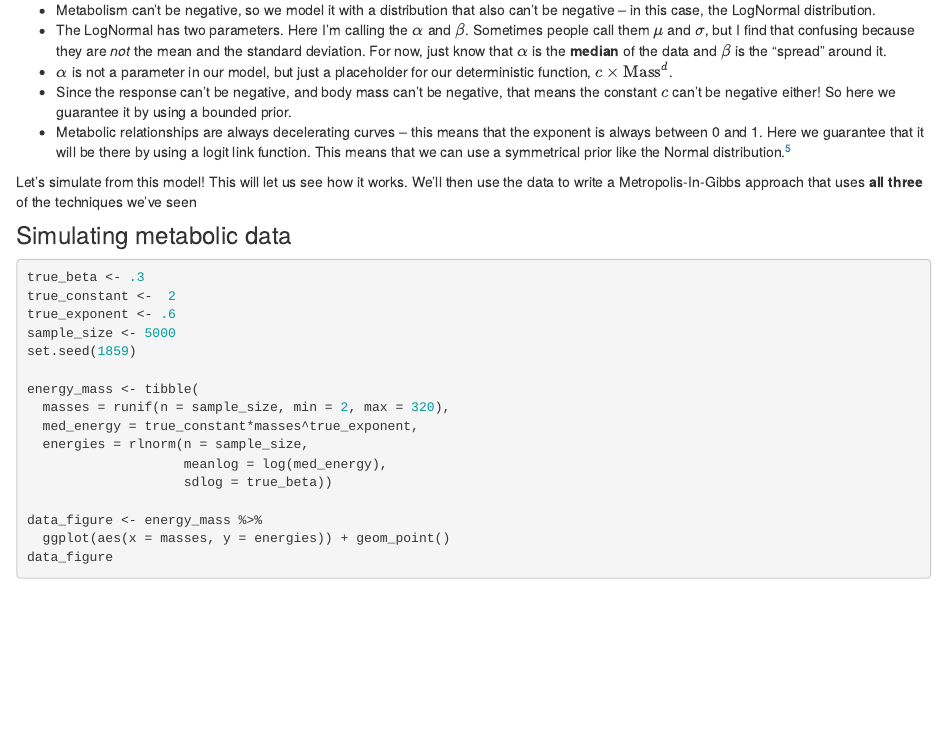
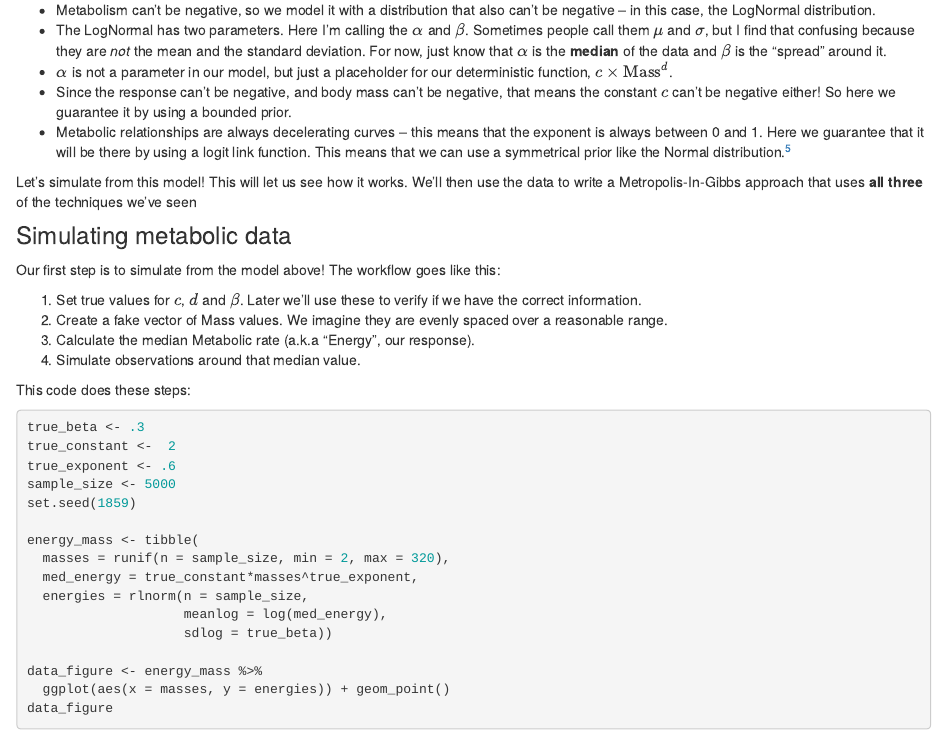
Before and after one commit to bios2/biodiversity_modelling_2021, an R Markdown document (gibbs_review.Rmd): the page in a window 1100 px wide, from 6340 px down. Rendered offline with R 4.5, knitr and Pandoc, with nearby package versions; drawn as R Markdown's standard HTML page in place of the format the file asks for; some code elsewhere in the file could not run offline.

Commit message:
little notes to introduce the simulation

````diff
--- a/gibbs_review.Rmd
+++ b/gibbs_review.Rmd
@@ -922,6 +922,15 @@ Some notes on this model:
 Let's simulate from this model! This will let us see how it works. We'll then use the data to write a Metropolis-In-Gibbs approach that uses **all three** of the techniques we've seen
 
 ### Simulating metabolic data
+
+Our first step is to simulate from the model above! The workflow goes like this:
+
+1. Set true values for $c$, $d$ and $\beta$. Later we'll use these to verify if we have the correct information.
+2. Create a fake vector of Mass values. We imagine they are evenly spaced over a reasonable range.
+3. Calculate the median Metabolic rate (a.k.a "Energy", our response).
+4. Simulate observations around that median value.
+
+This code does these steps:
 
 ```{r}
 true_beta <- .3
````
